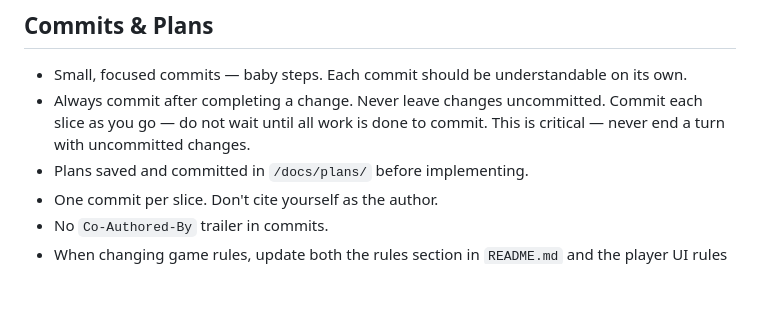
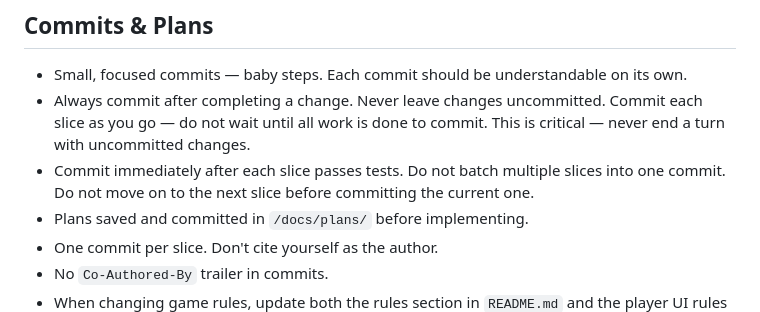
Before and after one commit to JeSuisUnCaillou/mario_cartes, a Markdown page: CLAUDE.md, the part around the change. Drawn GitHub-style; blank space fills up the shorter version.

Commit message:
reinforce commit-each-slice rule in CLAUDE.md

```diff
--- a/CLAUDE.md
+++ b/CLAUDE.md
@@ -54,6 +54,7 @@ Monorepo with npm workspaces (`server`, `client`):
 
 - Small, focused commits — baby steps. Each commit should be understandable on its own.
 - Always commit after completing a change. Never leave changes uncommitted. Commit each slice as you go — do not wait until all work is done to commit. This is critical — never end a turn with uncommitted changes.
+- Commit immediately after each slice passes tests. Do not batch multiple slices into one commit. Do not move on to the next slice before committing the current one.
 - Plans saved and committed in `/docs/plans/` before implementing.
 - One commit per slice. Don't cite yourself as the author.
 - No `Co-Authored-By` trailer in commits.
```
